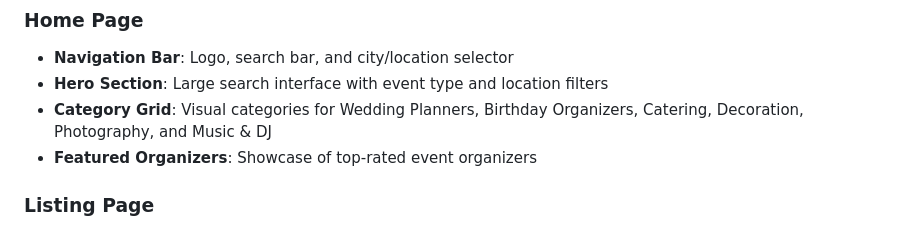
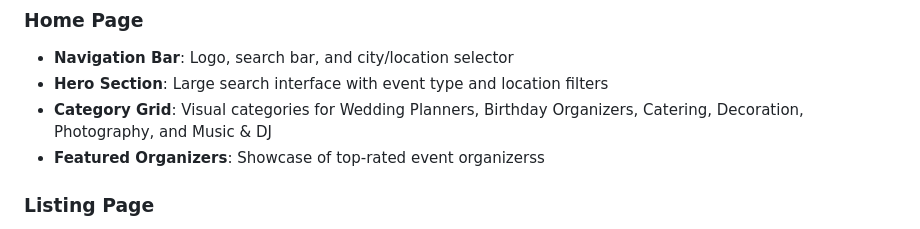
Before and after one commit to chetan466/EventHub, a Markdown page: README.md, the part around the change. Rendered like a GitHub page.

```diff
--- a/README.md
+++ b/README.md
@@ -8,7 +8,7 @@ A modern, responsive frontend web application inspired by Justdial.com for disco
 - **Navigation Bar**: Logo, search bar, and city/location selector
 - **Hero Section**: Large search interface with event type and location filters
 - **Category Grid**: Visual categories for Wedding Planners, Birthday Organizers, Catering, Decoration, Photography, and Music & DJ
-- **Featured Organizers**: Showcase of top-rated event organizers
+- **Featured Organizers**: Showcase of top-rated event organizerss
 
 ### Listing Page
 - **Card-based Layout**: Clean, modern organizer cards with essential information
```
